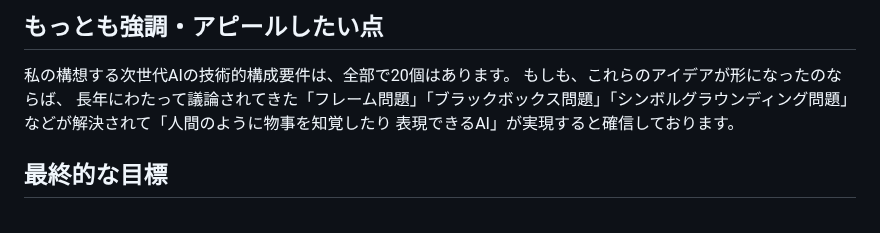
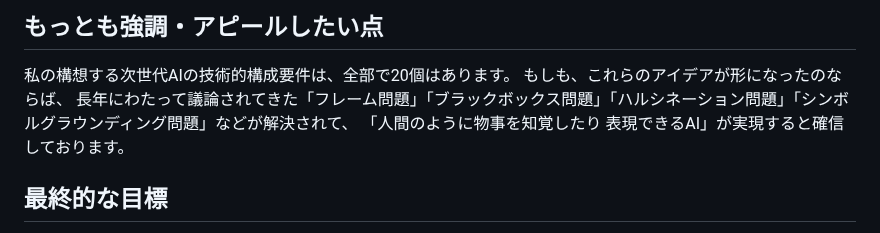
Before and after one commit to moriaki1983s-product/SUNIE, a Markdown page: README.md, the part around the change. Drawn GitHub-style.

```diff
--- a/README.md
+++ b/README.md
@@ -43,7 +43,8 @@ Etc...
 ## もっとも強調・アピールしたい点
 私の構想する次世代AIの技術的構成要件は、全部で20個はあります。
 もしも、これらのアイデアが形になったのならば、
-長年にわたって議論されてきた「フレーム問題」「ブラックボックス問題」「シンボルグラウンディング問題」などが解決されて「人間のように物事を知覚したり 表現できるAI」が実現すると確信しております。
+長年にわたって議論されてきた「フレーム問題」「ブラックボックス問題」「ハルシネーション問題」「シンボルグラウンディング問題」などが解決されて、
+「人間のように物事を知覚したり 表現できるAI」が実現すると確信しております。
 
 
 
```
